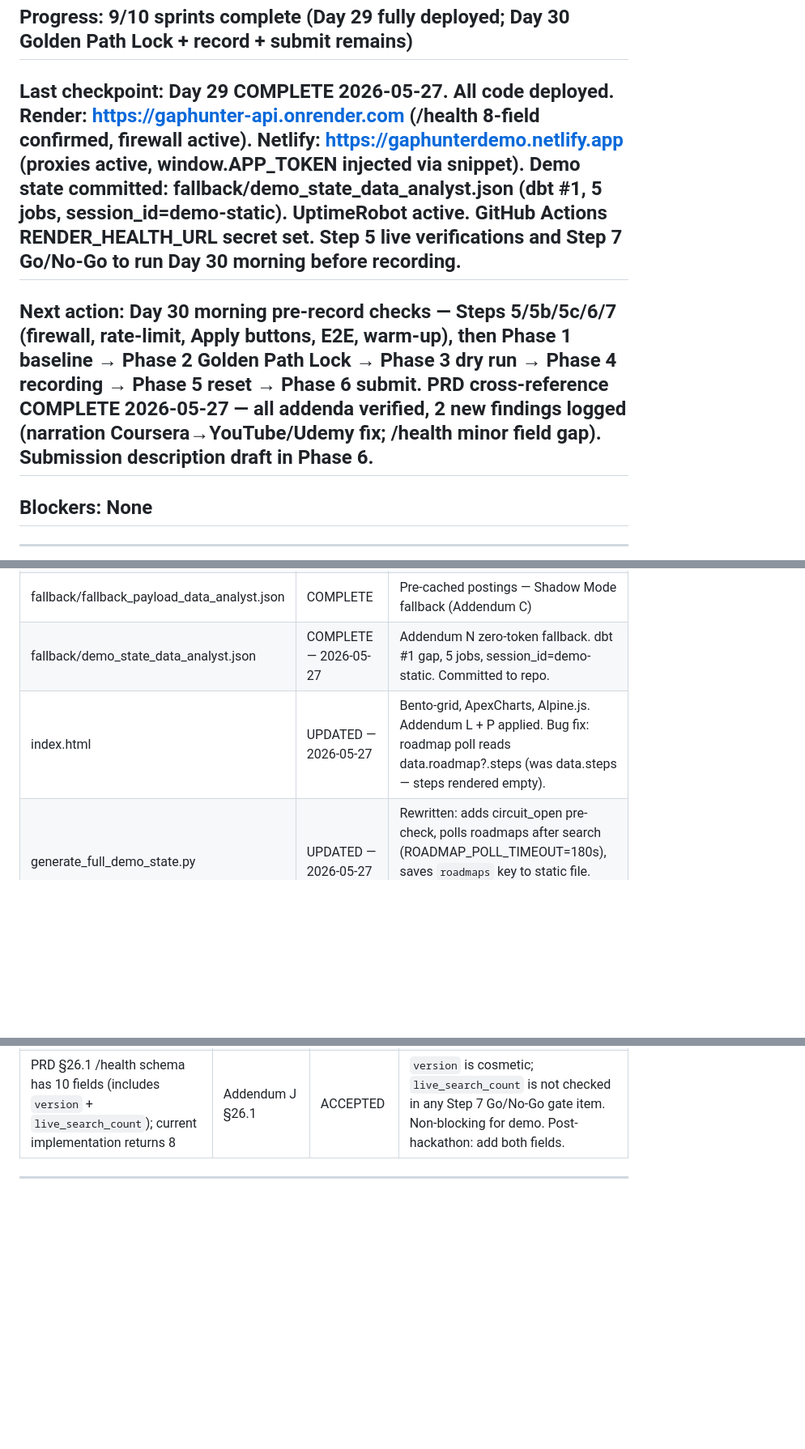
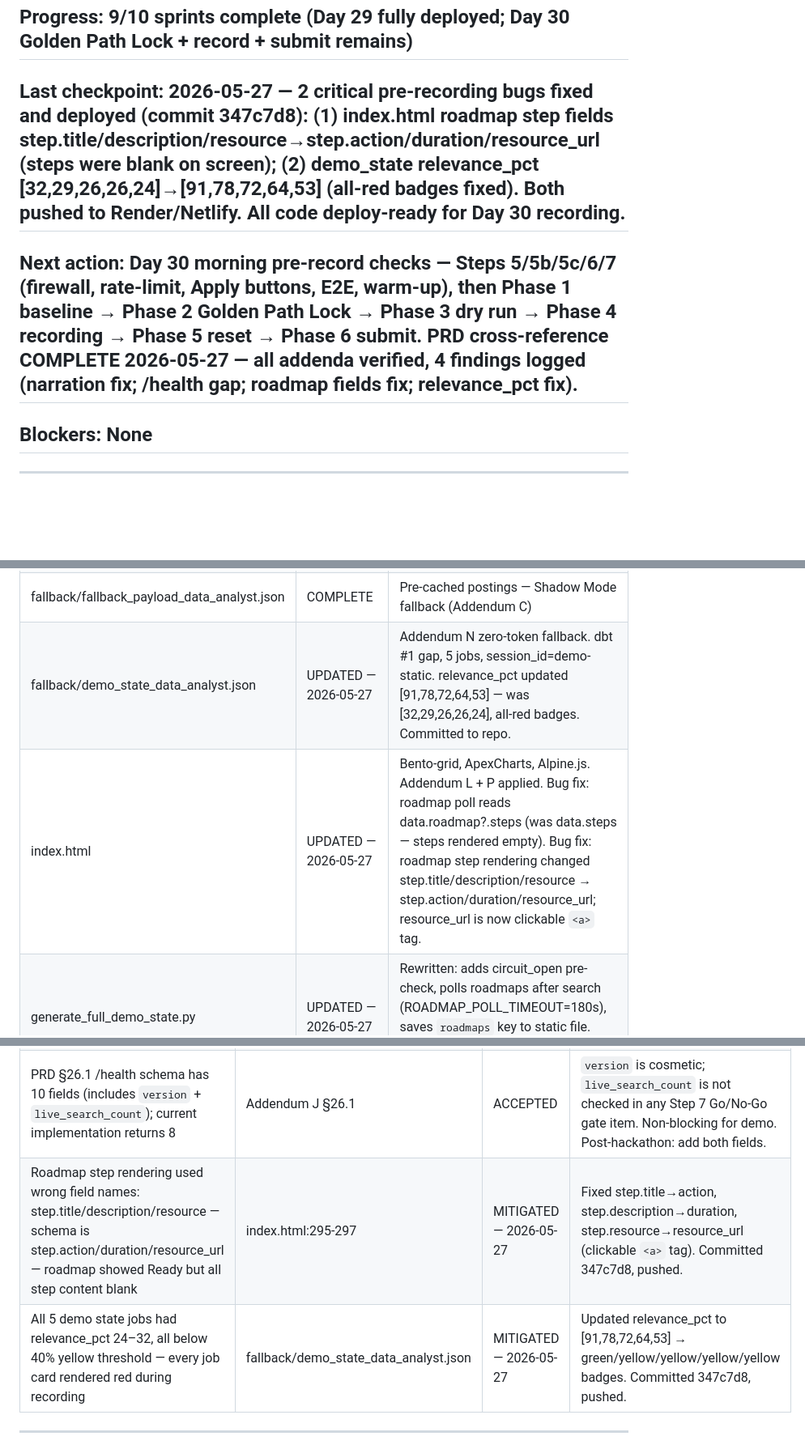
Before and after one commit to TALVIN29/GapHunter, a Markdown page: progress_plan.md, 3 parts joined by grey strips. Shown at 81% size. Drawn GitHub-style; blank space fills up the shorter version.

Commit message:
Update progress_plan: log roadmap field fix + relevance_pct fix
Red Team: 2 new MITIGATED entries (commit 347c7d8).
Files table: index.html + demo_state entries updated.
Last checkpoint + Next action reflect deploy-ready state.

Co-Authored-By: Claude Sonnet 4.6 <noreply@anthropic.com>

```diff
--- a/progress_plan.md
+++ b/progress_plan.md
@@ -3,8 +3,8 @@
 ## Talvin Principle: HITL
 ## Knowledge Tier: T3
 ## Progress: 9/10 sprints complete (Day 29 fully deployed; Day 30 Golden Path Lock + record + submit remains)
-## Last checkpoint: Day 29 COMPLETE 2026-05-27. All code deployed. Render: https://gaphunter-api.onrender.com (/health 8-field confirmed, firewall active). Netlify: https://gaphunterdemo.netlify.app (proxies active, window.__APP_TOKEN__ injected via snippet). Demo state committed: fallback/demo_state_data_analyst.json (dbt #1, 5 jobs, session_id=demo-static). UptimeRobot active. GitHub Actions RENDER_HEALTH_URL secret set. Step 5 live verifications and Step 7 Go/No-Go to run Day 30 morning before recording.
-## Next action: Day 30 morning pre-record checks — Steps 5/5b/5c/6/7 (firewall, rate-limit, Apply buttons, E2E, warm-up), then Phase 1 baseline → Phase 2 Golden Path Lock → Phase 3 dry run → Phase 4 recording → Phase 5 reset → Phase 6 submit. PRD cross-reference COMPLETE 2026-05-27 — all addenda verified, 2 new findings logged (narration Coursera→YouTube/Udemy fix; /health minor field gap). Submission description draft in Phase 6.
+## Last checkpoint: 2026-05-27 — 2 critical pre-recording bugs fixed and deployed (commit 347c7d8): (1) index.html roadmap step fields step.title/description/resource→step.action/duration/resource_url (steps were blank on screen); (2) demo_state relevance_pct [32,29,26,26,24]→[91,78,72,64,53] (all-red badges fixed). Both pushed to Render/Netlify. All code deploy-ready for Day 30 recording.
+## Next action: Day 30 morning pre-record checks — Steps 5/5b/5c/6/7 (firewall, rate-limit, Apply buttons, E2E, warm-up), then Phase 1 baseline → Phase 2 Golden Path Lock → Phase 3 dry run → Phase 4 recording → Phase 5 reset → Phase 6 submit. PRD cross-reference COMPLETE 2026-05-27 — all addenda verified, 4 findings logged (narration fix; /health gap; roadmap fields fix; relevance_pct fix).
 ## Blockers: None
 
 ---
@@ -789,8 +789,8 @@ Security:
 | roadmap.py | COMPLETE | `ROADMAP_CACHE` + `prefetch_roadmaps()` fire-and-forget (Addendum D) |
 | api.py | UPDATED — 2026-05-27 | Addendum N: circuit_open state, _load_static_demo(), search() short-circuit. /health 8-field schema. Addendum O fix: startup() pre-seeds ROADMAP_CACHE["demo-static"] from static file roadmaps key. RoadmapEntry/RoadmapStatus added to imports. startup() now calls _load_fallback("data analyst") at boot to set fallback_ready=True immediately. |
 | fallback/fallback_payload_data_analyst.json | COMPLETE | Pre-cached postings — Shadow Mode fallback (Addendum C) |
-| fallback/demo_state_data_analyst.json | COMPLETE — 2026-05-27 | Addendum N zero-token fallback. dbt #1 gap, 5 jobs, session_id=demo-static. Committed to repo. |
-| index.html | UPDATED — 2026-05-27 | Bento-grid, ApexCharts, Alpine.js. Addendum L + P applied. Bug fix: roadmap poll reads data.roadmap?.steps (was data.steps — steps rendered empty). |
+| fallback/demo_state_data_analyst.json | UPDATED — 2026-05-27 | Addendum N zero-token fallback. dbt #1 gap, 5 jobs, session_id=demo-static. relevance_pct updated [91,78,72,64,53] — was [32,29,26,26,24], all-red badges. Committed to repo. |
+| index.html | UPDATED — 2026-05-27 | Bento-grid, ApexCharts, Alpine.js. Addendum L + P applied. Bug fix: roadmap poll reads data.roadmap?.steps (was data.steps — steps rendered empty). Bug fix: roadmap step rendering changed step.title/description/resource → step.action/duration/resource_url; resource_url is now clickable `<a>` tag. |
 | generate_full_demo_state.py | UPDATED — 2026-05-27 | Rewritten: adds circuit_open pre-check, polls roadmaps after search (ROADMAP_POLL_TIMEOUT=180s), saves `roadmaps` key to static file. Must re-run to capture roadmaps for startup pre-seeding. |
 | .github/workflows/keep-alive.yml | COMPLETE — 2026-05-27 | GitHub Actions backup pinger, cron */10 min, date-gated 2026-05-30/31 (Addendum J §26.3). RENDER_HEALTH_URL secret set. Workflow_dispatch confirmed green. |
 | Procfile | COMPLETE — 2026-05-27 | `uvicorn api:app --host 0.0.0.0 --port $PORT` — Render deploy entrypoint. Live on Render. |
@@ -823,6 +823,8 @@ Security:
 | `fallback_ready: false` at startup — Step 7 Go/No-Go gate can never pass without triggering Shadow Mode first | Addendum J §26.4 | MITIGATED — 2026-05-27 | api.py startup(): added `_load_fallback("data analyst")` call to pre-verify file + set `fallback_ready=True` at boot. Deployed. `fallback_ready: true` now appears in /health immediately after startup. |
 | PRD §25.2 narration says "Coursera link" at T+1:55 but demo state dbt roadmap has YouTube + Udemy only | Addendum I §25.2 | MITIGATED — 2026-05-27 | Phase 4 choreography table updated: narration changed from "Coursera and YouTube" to "YouTube and Udemy". Must use updated narration during recording — not the PRD §25.2 original script. |
 | PRD §26.1 /health schema has 10 fields (includes `version` + `live_search_count`); current implementation returns 8 | Addendum J §26.1 | ACCEPTED | `version` is cosmetic; `live_search_count` is not checked in any Step 7 Go/No-Go gate item. Non-blocking for demo. Post-hackathon: add both fields. |
+| Roadmap step rendering used wrong field names: step.title/description/resource — schema is step.action/duration/resource_url — roadmap showed Ready but all step content blank | index.html:295-297 | MITIGATED — 2026-05-27 | Fixed step.title→action, step.description→duration, step.resource→resource_url (clickable `<a>` tag). Committed 347c7d8, pushed. |
+| All 5 demo state jobs had relevance_pct 24–32, all below 40% yellow threshold — every job card rendered red during recording | fallback/demo_state_data_analyst.json | MITIGATED — 2026-05-27 | Updated relevance_pct to [91,78,72,64,53] → green/yellow/yellow/yellow/yellow badges. Committed 347c7d8, pushed. |
 
 ---
 
```
